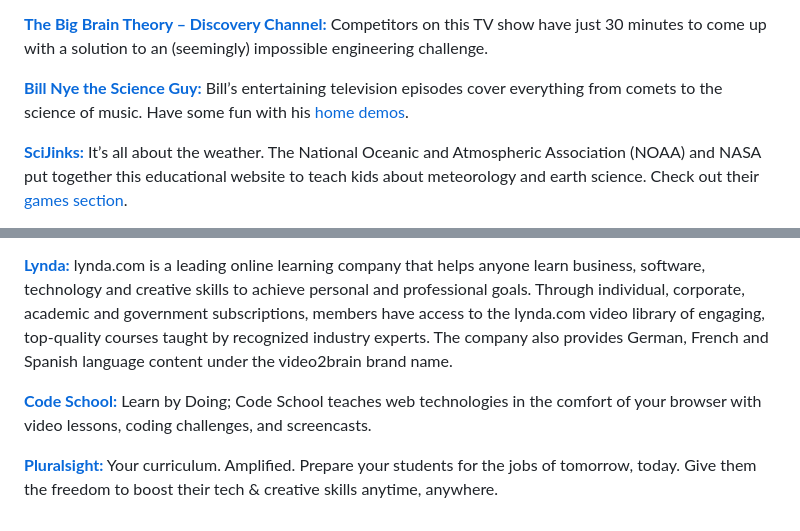
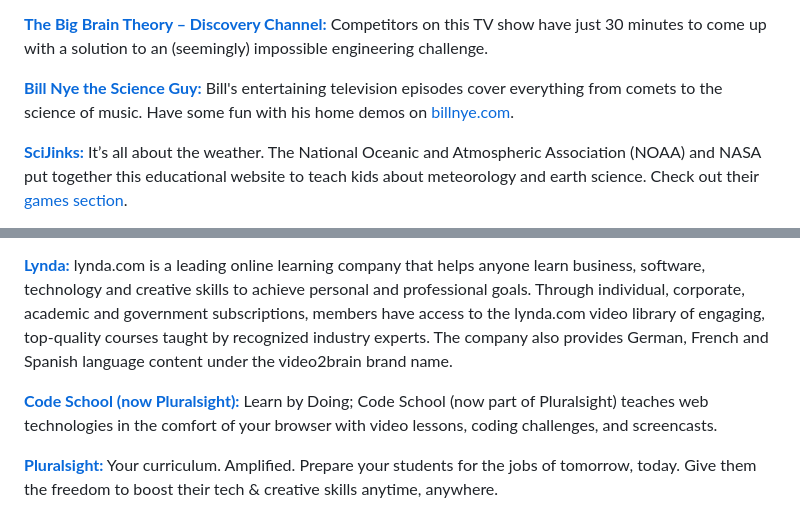
Before and after one commit to ashleymcnamara/STEM_Resources_For_Kids, a Markdown page: README.md, 2 parts joined by grey strips. GitHub-like rendering.

```diff
--- a/README.md
+++ b/README.md
@@ -36,7 +36,7 @@ Sheppard Software aims to create content and games for their website with these
 
 [**The Big Brain Theory – Discovery Channel:**](http://www.discovery.com/tv-shows/the-big-brain-theory/) Competitors on this TV show have just 30 minutes to come up with a solution to an (seemingly) impossible engineering challenge.
 
-[**Bill Nye the Science Guy:**](http://billnye.com/) Bill’s entertaining television episodes cover everything from comets to the science of music. Have some fun with his [home demos](http://billnye.com/for-kids-teachers/home-demos/).
+[**Bill Nye the Science Guy:**](https://billnye.com/) Bill's entertaining television episodes cover everything from comets to the science of music. Have some fun with his home demos on [billnye.com](https://billnye.com/).
 
 [**SciJinks:**](http://www.mastersindatascience.org/blog/the-ultimate-stem-guide-for-kids-239-cool-sites-about-science-technology-engineering-and-math/) It’s all about the weather. The National Oceanic and Atmospheric Association (NOAA) and NASA put together this educational website to teach kids about meteorology and earth science. Check out their [games section](http://scijinks.jpl.nasa.gov/menu/games/).
 
@@ -179,6 +179,6 @@ Sheppard Software aims to create content and games for their website with these
 
 [**Lynda:**](http://www.lynda.com/default.aspx) lynda.com is a leading online learning company that helps anyone learn business, software, technology and creative skills to achieve personal and professional goals. Through individual, corporate, academic and government subscriptions, members have access to the lynda.com video library of engaging, top-quality courses taught by recognized industry experts. The company also provides German, French and Spanish language content under the video2brain brand name.
 
-[**Code School:**](https://www.codeschool.com/) Learn by Doing; Code School teaches web technologies in the comfort of your browser with video lessons, coding challenges, and screencasts.
+[**Code School (now Pluralsight):**](https://www.pluralsight.com/) Learn by Doing; Code School (now part of Pluralsight) teaches web technologies in the comfort of your browser with video lessons, coding challenges, and screencasts.
 
 [**Pluralsight:**](http://www.pluralsight.com/academic) Your curriculum. Amplified. Prepare your students for the jobs of tomorrow, today. Give them the freedom to boost their tech & creative skills anytime, anywhere.
```
Also changed, not shown: other parts of README.md (+2 -2 lines).
